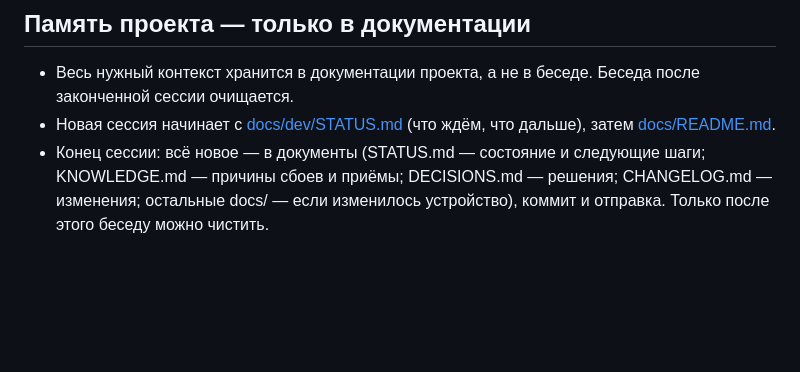
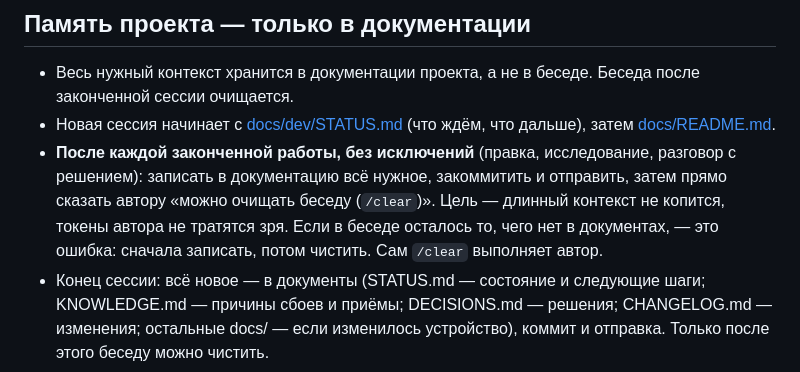
Before and after one commit to veracerkof-debug/deixis-app, a Markdown page: CLAUDE.md, the part around the change. GitHub-like rendering; blank space fills up the shorter version.

```diff
--- a/CLAUDE.md
+++ b/CLAUDE.md
@@ -24,6 +24,7 @@ Deixis (греч. δεῖξις — «показ», от δείκνυμι — «
 
 - Весь нужный контекст хранится в документации проекта, а не в беседе. Беседа после законченной сессии очищается.
 - Новая сессия начинает с [docs/dev/STATUS.md](docs/dev/STATUS.md) (что ждём, что дальше), затем [docs/README.md](docs/README.md).
+- **После каждой законченной работы, без исключений** (правка, исследование, разговор с решением): записать в документацию всё нужное, закоммитить и отправить, затем прямо сказать автору «можно очищать беседу (`/clear`)». Цель — длинный контекст не копится, токены автора не тратятся зря. Если в беседе осталось то, чего нет в документах, — это ошибка: сначала записать, потом чистить. Сам `/clear` выполняет автор.
 - Конец сессии: всё новое — в документы (STATUS.md — состояние и следующие шаги; KNOWLEDGE.md — причины сбоев и приёмы; DECISIONS.md — решения; CHANGELOG.md — изменения; остальные docs/ — если изменилось устройство), коммит и отправка. Только после этого беседу можно чистить.
 
 ## Выкладка работы
```
Also changed, not shown: DECISIONS.md (+1 -0 lines), docs/dev/WORKFLOW.md (+4 -0 lines).
